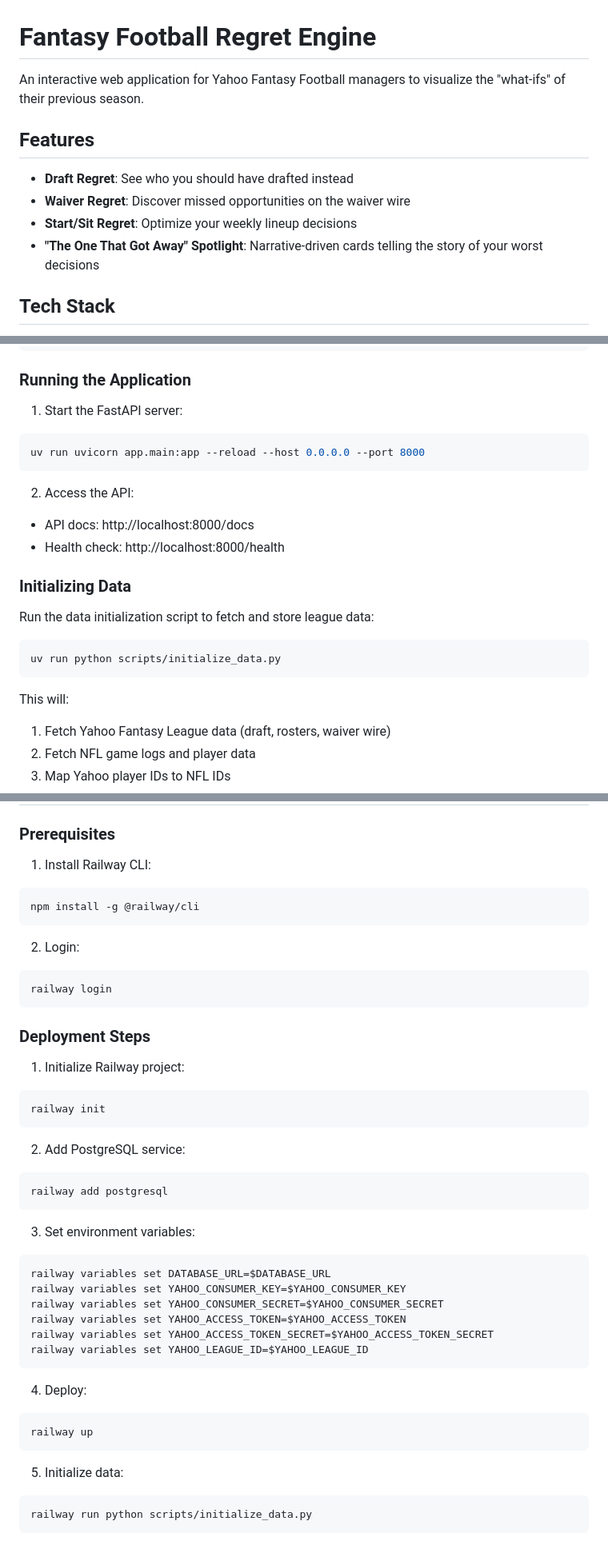
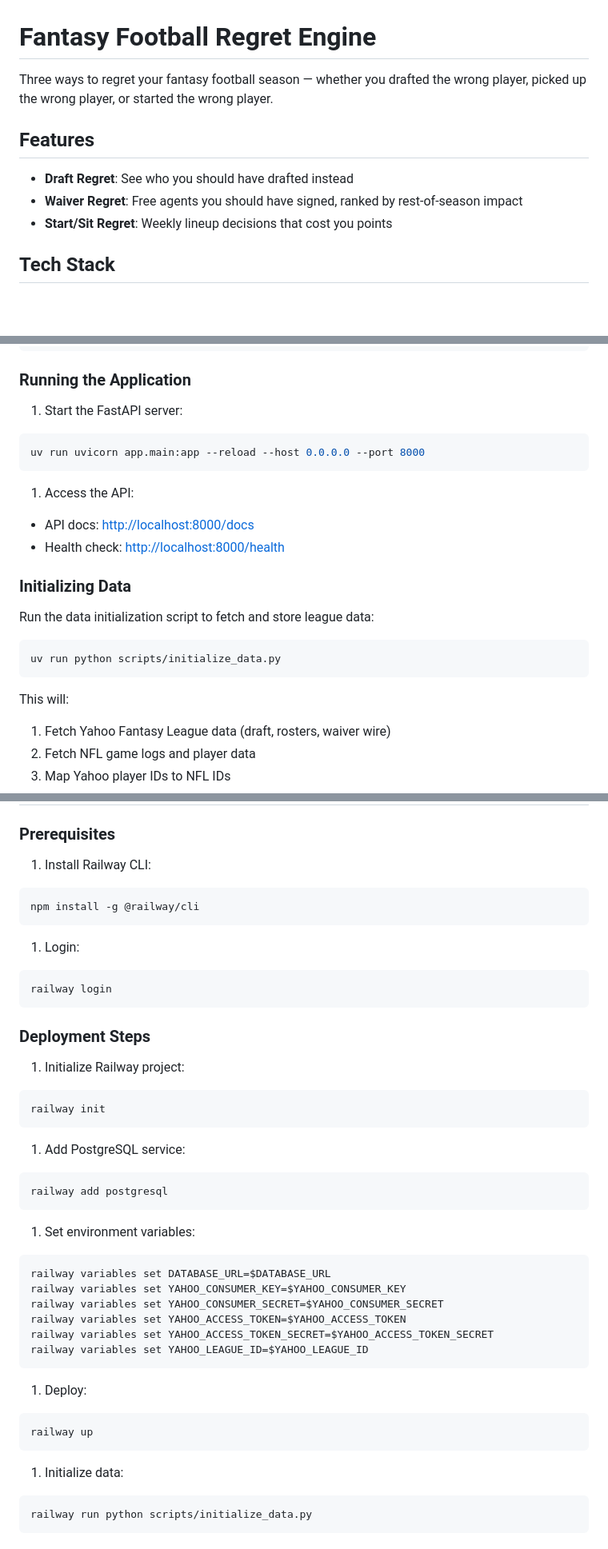
Before and after one commit to paulliwali/ff-regret, a Markdown page: README.md, 3 parts joined by grey strips. Shown at 80% size. GitHub-like rendering; blank space fills up the shorter version.

Commit message:
docs: update tagline and add TODOs for next iteration
- Same-position comparison for draft/waiver regrets
- Per-position bench swap for start/sit regrets
- Consistent range bar UI across all summary cards

Co-Authored-By: Claude Opus 4.6 <noreply@anthropic.com>

````diff
--- a/README.md
+++ b/README.md
@@ -1,13 +1,12 @@
 # Fantasy Football Regret Engine
 
-An interactive web application for Yahoo Fantasy Football managers to visualize the "what-ifs" of their previous season.
+Three ways to regret your fantasy football season — whether you drafted the wrong player, picked up the wrong player, or started the wrong player.
 
 ## Features
 
 - **Draft Regret**: See who you should have drafted instead
-- **Waiver Regret**: Discover missed opportunities on the waiver wire
-- **Start/Sit Regret**: Optimize your weekly lineup decisions
-- **"The One That Got Away" Spotlight**: Narrative-driven cards telling the story of your worst decisions
+- **Waiver Regret**: Free agents you should have signed, ranked by rest-of-season impact
+- **Start/Sit Regret**: Weekly lineup decisions that cost you points
 
 ## Tech Stack
 
@@ -68,13 +70,15 @@ DATABASE_URL=sqlite+aiosqlite:///./ff_regret.db
 ### Running the Application
 
 1. Start the FastAPI server:
+
 ```bash
 uv run uvicorn app.main:app --reload --host 0.0.0.0 --port 8000
 ```
 
-2. Access the API:
-- API docs: http://localhost:8000/docs
-- Health check: http://localhost:8000/health
+1. Access the API:
+
+- API docs: <http://localhost:8000/docs>
+- Health check: <http://localhost:8000/health>
 
 ### Initializing Data
 
@@ -85,6 +89,7 @@ uv run python scripts/initialize_data.py
 ```
 
 This will:
+
 1. Fetch Yahoo Fantasy League data (draft, rosters, waiver wire)
 2. Fetch NFL game logs and player data
 3. Map Yahoo player IDs to NFL IDs
@@ -109,11 +114,13 @@ uv run mypy app/
 ### Prerequisites
 
 1. Install Railway CLI:
+
 ```bash
 npm install -g @railway/cli
 ```
 
-2. Login:
+1. Login:
+
 ```bash
 railway login
 ```
@@ -121,16 +128,19 @@ railway login
 ### Deployment Steps
 
 1. Initialize Railway project:
+
 ```bash
 railway init
 ```
 
-2. Add PostgreSQL service:
+1. Add PostgreSQL service:
+
 ```bash
 railway add postgresql
 ```
 
-3. Set environment variables:
+1. Set environment variables:
+
 ```bash
 railway variables set DATABASE_URL=$DATABASE_URL
 railway variables set YAHOO_CONSUMER_KEY=$YAHOO_CONSUMER_KEY
@@ -140,12 +150,14 @@ railway variables set YAHOO_ACCESS_TOKEN_SECRET=$YAHOO_ACCESS_TOKEN_SECRET
 railway variables set YAHOO_LEAGUE_ID=$YAHOO_LEAGUE_ID
 ```
 
-4. Deploy:
+1. Deploy:
+
 ```bash
 railway up
 ```
 
-5. Initialize data:
+1. Initialize data:
+
 ```bash
 railway run python scripts/initialize_data.py
 ```
````
Also changed, not shown: other parts of README.md (+5 -2 lines), CLAUDE.md (+1 -1 lines), PLAN.md (+12 -2 lines).
